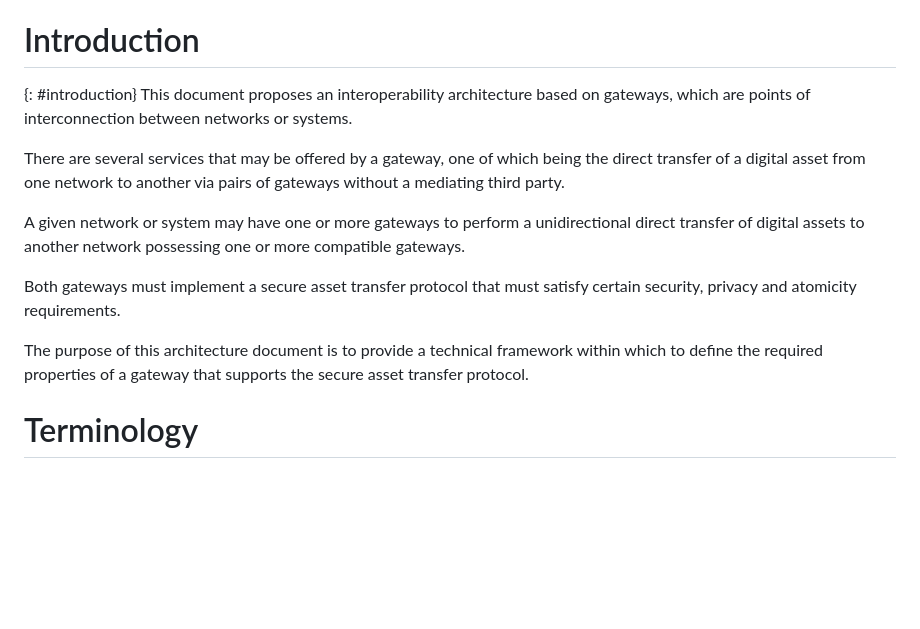
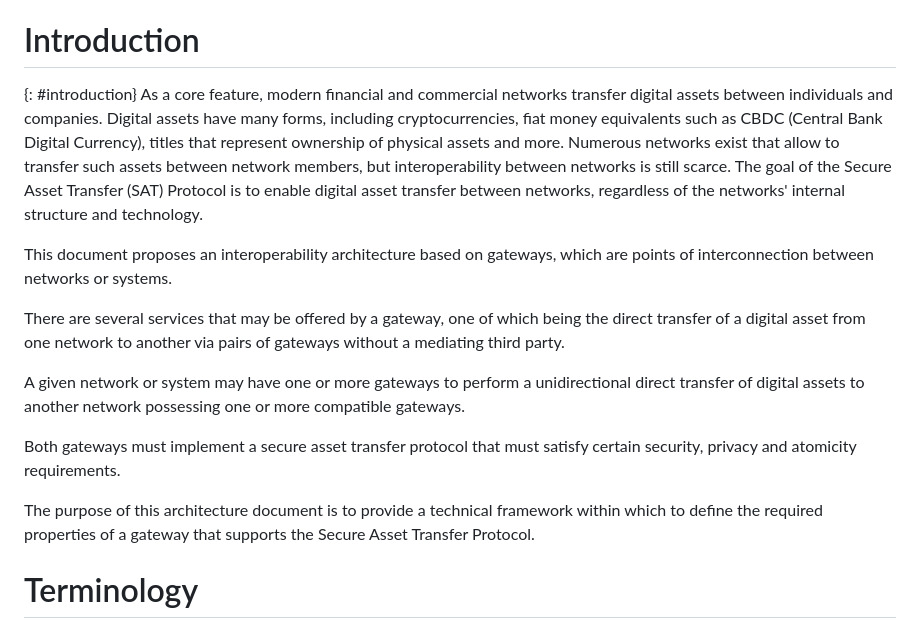
Before and after one commit to ietf-satp/draft-ietf-satp-architecture, a Markdown page: draft-ietf-satp-architecture.md, the part around the change. Rendered like a GitHub page; blank space fills up the shorter version.

Commit message:
New intro text

```diff
--- a/draft-ietf-satp-architecture.md
+++ b/draft-ietf-satp-architecture.md
@@ -221,7 +221,9 @@ This document proposes an interoperability architecture for
 
 # Introduction
 {: #introduction}
- This document proposes an interoperability architecture based on gateways,
+As a core feature, modern financial and commercial networks transfer digital assets between individuals and companies. Digital assets have many forms, including cryptocurrencies, fiat money equivalents such as CBDC (Central Bank Digital Currency), titles that represent ownership of physical assets and more. Numerous networks exist that allow to transfer such assets between network members, but interoperability between networks is still scarce. The goal of the Secure Asset Transfer (SAT) Protocol is to enable digital asset transfer between networks, regardless of the networks' internal structure and technology.
+
+This document proposes an interoperability architecture based on gateways,
       which are points of interconnection between networks or systems.
 
 There are several services that may be offered by a gateway,
@@ -237,7 +239,7 @@ that must satisfy certain security, privacy and atomicity requirements.
 
 The purpose of this architecture document is to provide a technical framework
 within which to define the required properties of
-a gateway that supports the secure asset transfer protocol.
+a gateway that supports the Secure Asset Transfer Protocol.
 
 # Terminology
 {: #terms}
```
